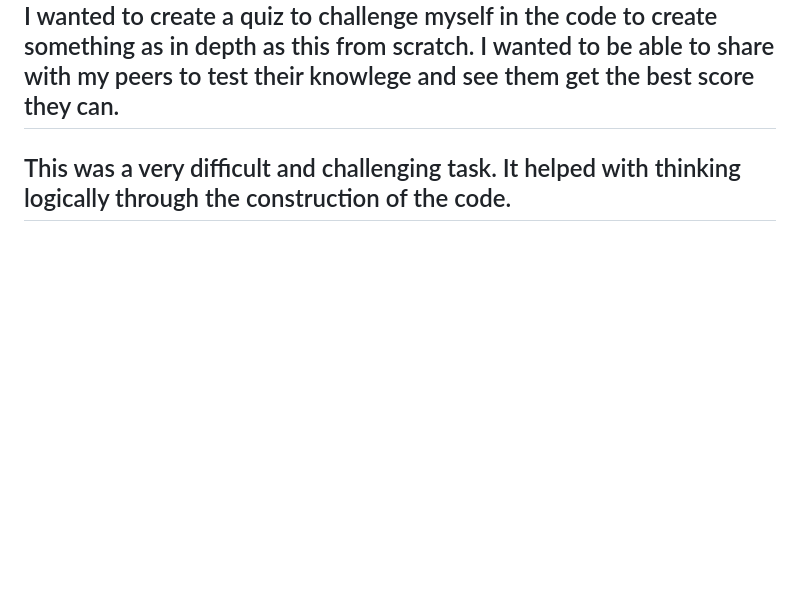
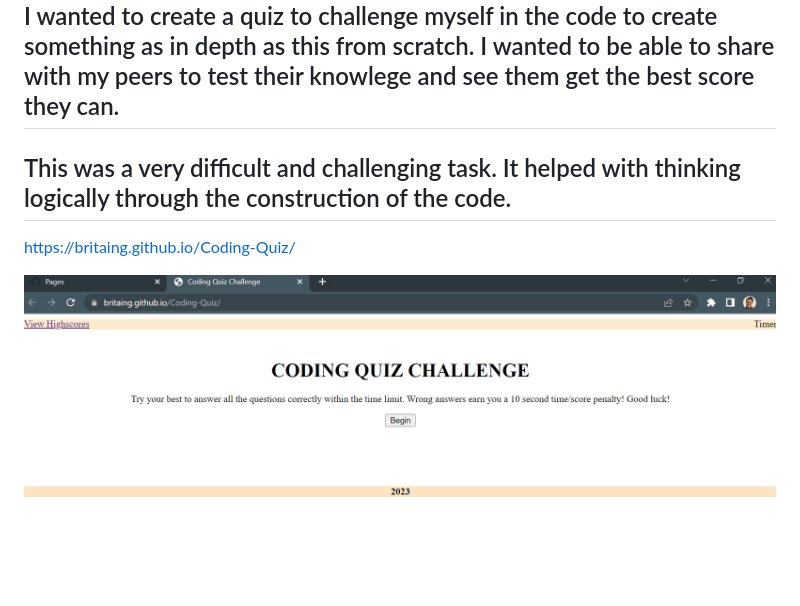
Before and after one commit to britaing/Coding-Quiz, a Markdown page: README.md, the part around the change. Rendered like a GitHub page; pictures changed too: assets/images/deployedChallenge4.PNG (added); blank space fills up the shorter version.

Commit message:
added pic and link

```diff
--- a/README.md
+++ b/README.md
@@ -3,3 +3,7 @@
 ## I wanted to create a quiz to challenge myself in the code to create something as in depth as this from scratch. I wanted to be able to share with my peers to test their knowlege and see them get the best score they can.
 
 ## This was a very difficult and challenging task. It helped with thinking logically through the construction of the code.
+
+https://britaing.github.io/Coding-Quiz/
+
+![alt text](./assets/images/deployedChallenge4.PNG)
```
